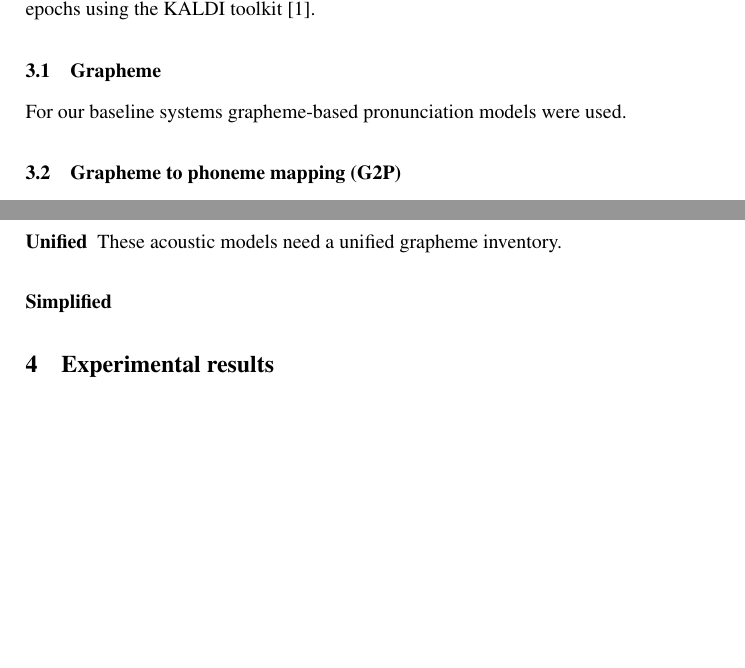
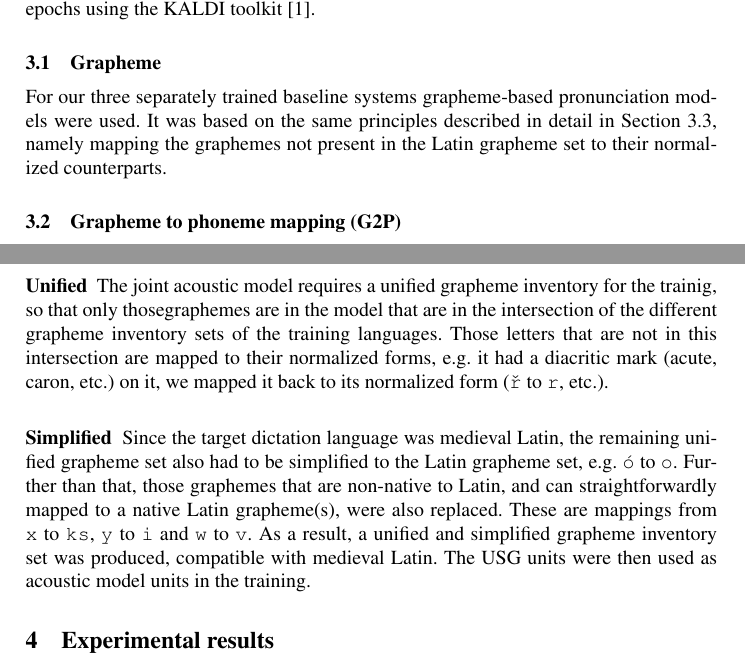
Before and after one commit to mihajlik/medilatin, a LaTeX paper (paper/tsd2017.tex): two parts of pages 3 and 4 of 4 before the commit and two parts of pages 3 and 4 of 5 after it, joined at a grey line, cut so that both start at the same text, the shorter picture padded with empty space. Compiled offline with pdfLaTeX; a missing bibliography style is replaced by a similar one.

Commit message:
Describe Grapheme based and USG pron models

```diff
--- a/paper/tsd2017.tex
+++ b/paper/tsd2017.tex
@@ -157,14 +157,21 @@ The number of senones (and so the size of the DNN softmax output layer) was betw
 The size of the hidden layers was kept constantly on 2.000.
 A minibatch size of 512, an initial learning rate of 0.1, and final learning rate of 0.01 was applied in 20 epochs using the KALDI toolkit~\cite{kaldi}.
 \subsection{Grapheme}
-For our baseline systems grapheme-based pronunciation models were used.
+For our three separately trained baseline systems grapheme-based pronunciation models were used.
+It was based on the same principles described in detail in Section~\ref{simplified}, namely mapping the graphemes not present in the Latin grapheme set to their normalized counterparts.
 \subsection{Grapheme to phoneme mapping (G2P)}\label{g2p}
 Using Latin-specific pronunciation rules
 \subsection{Unified Simplified Grapheme Modeling}\label{usg}
 The second method we propose for cross-native-langauge Latin dictation is Unified Simplified Grapheme (USG) pronunciation modeling technique, which comes in play when joint acoustic models are being trained to support recognition across multiple languages.
 \subsubsection{Unified}
-These acoustic models need a unified grapheme inventory.
-\subsubsection{Simplified}
+The joint acoustic model requires a unified grapheme inventory for the trainig, so that only thosegraphemes are in the model that are in the intersection of the different grapheme inventory sets of the training languages.
+Those letters that are not in this intersection are mapped to their normalized forms, e.g. it had a diacritic mark (acute, caron, etc.) on it, we mapped it back to its normalized form (\texttt{\v{r}} to \texttt{r}, etc.).
+\subsubsection{Simplified}\label{simplified}
+Since the target dictation language was medieval Latin, the remaining unified grapheme set also had to be simplified to the Latin grapheme set, e.g. \texttt{\'{o}} to \texttt{o}.
+Further than that, those graphemes that are non-native to Latin, and can straightforwardly mapped to a native Latin grapheme(s), were also replaced.
+These are mappings from \texttt{x} to \texttt{ks}, \texttt{y} to \texttt{i} and \texttt{w} to \texttt{v}.
+As a result, a unified and simplified grapheme inventory set was produced, compatible with medieval Latin.
+The USG units were then used as acoustic model units in the training.
 \section{Experimental results}
 \begin{table}
 \parbox{.45\linewidth}{
```
Also changed, not shown: paper/tsd2017.pdf.
